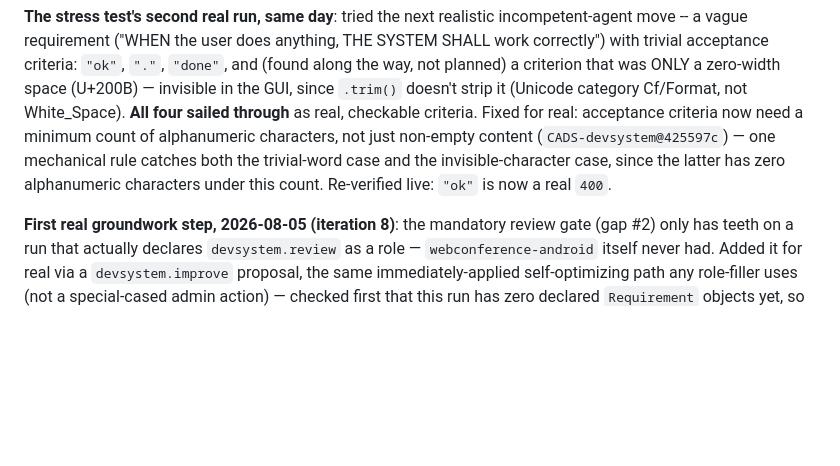
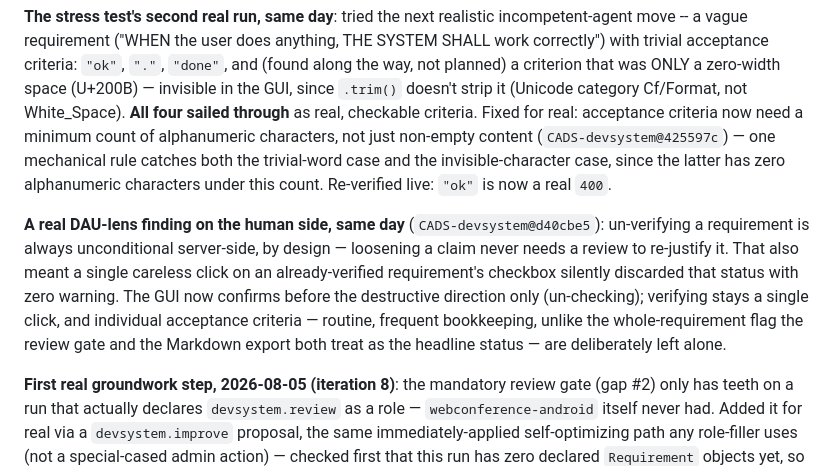
Before and after one commit to scimbe/CADS-devsystem, a Markdown page: docs/development-system-goal.md, the part around the change. Drawn GitHub-style; blank space fills up the shorter version.

Commit message:
docs: goal doc -- record the un-verify confirmation DAU-lens fix (d40cbe5)

```diff
--- a/docs/development-system-goal.md
+++ b/docs/development-system-goal.md
@@ -213,6 +213,14 @@ not just non-empty content (`CADS-devsystem@425597c`) — one mechanical rule ca
 trivial-word case and the invisible-character case, since the latter has zero alphanumeric
 characters under this count. Re-verified live: `"ok"` is now a real `400`.
 
+**A real DAU-lens finding on the human side, same day** (`CADS-devsystem@d40cbe5`): un-verifying a
+requirement is always unconditional server-side, by design — loosening a claim never needs a review
+to re-justify it. That also meant a single careless click on an already-verified requirement's
+checkbox silently discarded that status with zero warning. The GUI now confirms before the
+destructive direction only (un-checking); verifying stays a single click, and individual acceptance
+criteria — routine, frequent bookkeeping, unlike the whole-requirement flag the review gate and the
+Markdown export both treat as the headline status — are deliberately left alone.
+
 **First real groundwork step, 2026-08-05 (iteration 8)**: the mandatory review gate (gap #2) only
 has teeth on a run that actually declares `devsystem.review` as a role — `webconference-android`
 itself never had. Added it for real via a `devsystem.improve` proposal, the same immediately-applied
```
